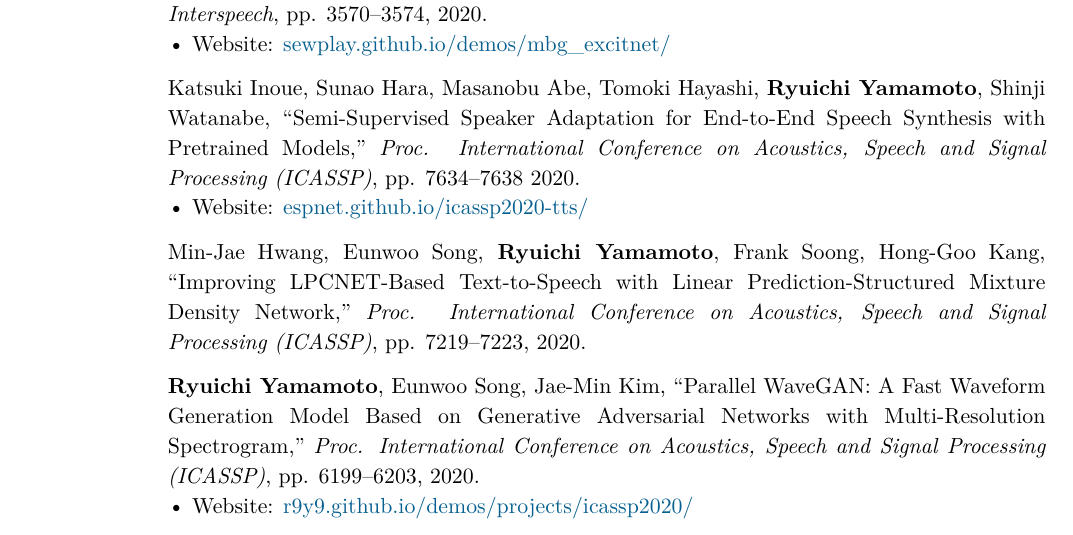
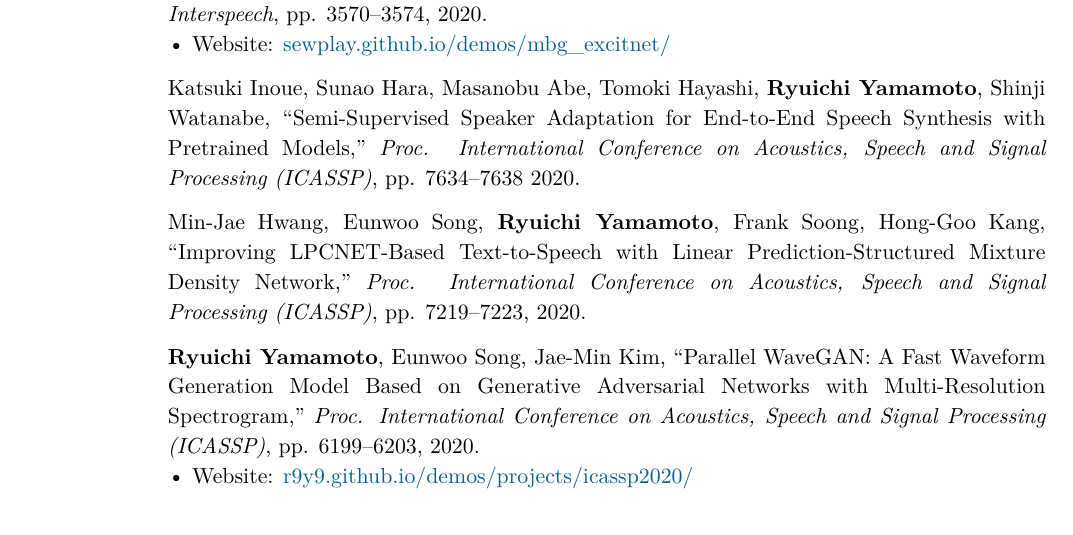
Before and after one commit to r9y9/cv, a LaTeX CV (ryuichi_cv.tex): part of page 3 of 7, cut so that both start at the same text. Compiled offline with XeLaTeX.

Commit message:
Fix wrong webpage

```diff
--- a/ryuichi_cv.tex
+++ b/ryuichi_cv.tex
@@ -338,7 +338,6 @@
   \\
   ~ &
   Katsuki Inoue, Sunao Hara, Masanobu Abe, Tomoki Hayashi, \textbf{Ryuichi Yamamoto}, Shinji Watanabe, ``Semi-Supervised Speaker Adaptation for End-to-End Speech Synthesis with Pretrained Models," \emph{Proc. International Conference on Acoustics, Speech and Signal Processing (ICASSP)}, pp. 7634--7638 2020.
-  \Website{espnet.github.io/icassp2020-tts/}
   \\
   ~ &
   Min-Jae Hwang, Eunwoo Song, \textbf{Ryuichi Yamamoto}, Frank Soong, Hong-Goo Kang, ``Improving LPCNET-Based Text-to-Speech with Linear Prediction-Structured Mixture Density Network," \emph{Proc. International Conference on Acoustics, Speech and Signal Processing (ICASSP)}, pp. 7219--7223, 2020.
```
